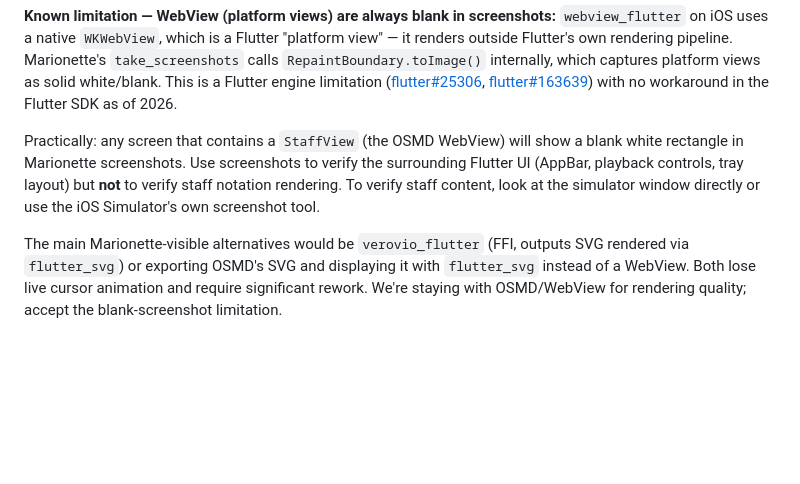
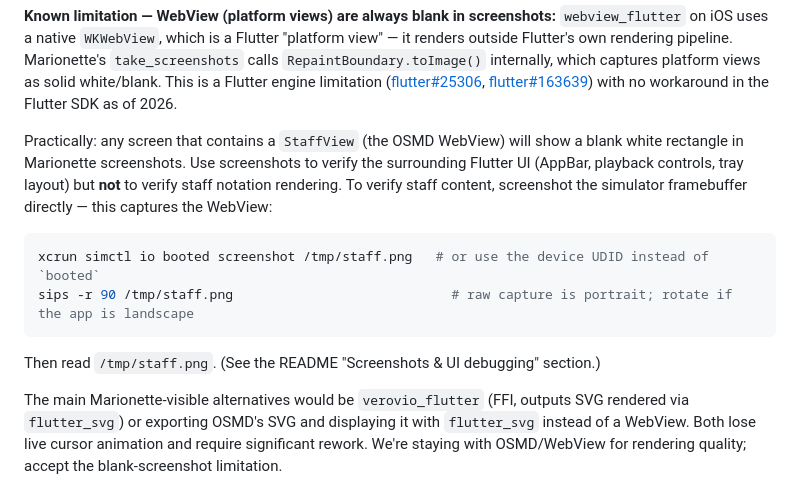
Before and after one commit to jameshowison/violin_practice_companion, a Markdown page: claude.md, the part around the change. Drawn GitHub-style; blank space fills up the shorter version.

````diff
--- a/claude.md
+++ b/claude.md
@@ -70,7 +70,14 @@ mcp__marionette__hot_reload()                # trigger reload via MCP
 **Known limitation — WebView (platform views) are always blank in screenshots:**
 `webview_flutter` on iOS uses a native `WKWebView`, which is a Flutter "platform view" — it renders outside Flutter's own rendering pipeline. Marionette's `take_screenshots` calls `RepaintBoundary.toImage()` internally, which captures platform views as solid white/blank. This is a Flutter engine limitation ([flutter#25306](https://github.com/flutter/flutter/issues/25306), [flutter#163639](https://github.com/flutter/flutter/issues/163639)) with no workaround in the Flutter SDK as of 2026.
 
-Practically: any screen that contains a `StaffView` (the OSMD WebView) will show a blank white rectangle in Marionette screenshots. Use screenshots to verify the surrounding Flutter UI (AppBar, playback controls, tray layout) but **not** to verify staff notation rendering. To verify staff content, look at the simulator window directly or use the iOS Simulator's own screenshot tool.
+Practically: any screen that contains a `StaffView` (the OSMD WebView) will show a blank white rectangle in Marionette screenshots. Use screenshots to verify the surrounding Flutter UI (AppBar, playback controls, tray layout) but **not** to verify staff notation rendering. To verify staff content, screenshot the simulator framebuffer directly — this captures the WebView:
+
+```bash
+xcrun simctl io booted screenshot /tmp/staff.png   # or use the device UDID instead of `booted`
+sips -r 90 /tmp/staff.png                            # raw capture is portrait; rotate if the app is landscape
+```
+
+Then read `/tmp/staff.png`. (See the README "Screenshots & UI debugging" section.)
 
 The main Marionette-visible alternatives would be `verovio_flutter` (FFI, outputs SVG rendered via `flutter_svg`) or exporting OSMD's SVG and displaying it with `flutter_svg` instead of a WebView. Both lose live cursor animation and require significant rework. We're staying with OSMD/WebView for rendering quality; accept the blank-screenshot limitation.
 
````
Also changed, not shown: README.md (+31 -0 lines).
